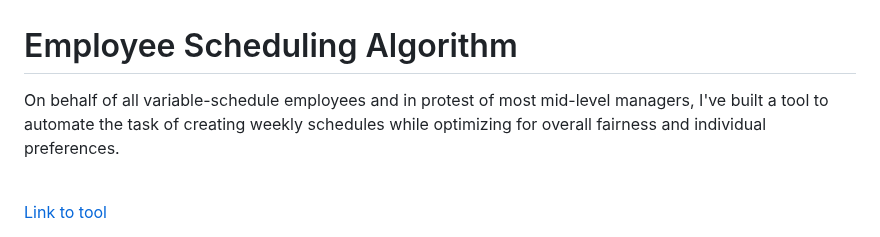
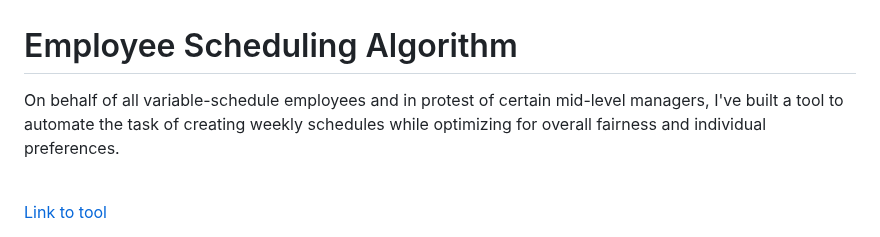
Before and after one commit to brananharrison/EmployeeScheduler, a Markdown page: README.md, the part around the change. Rendered like a GitHub page.

```diff
--- a/README.md
+++ b/README.md
@@ -1,6 +1,6 @@
 # Employee Scheduling Algorithm
 
-On behalf of all variable-schedule employees and in protest of most mid-level managers, I've built a tool to automate the task of creating weekly schedules while optimizing for overall fairness and individual preferences. <br><br>
+On behalf of all variable-schedule employees and in protest of certain mid-level managers, I've built a tool to automate the task of creating weekly schedules while optimizing for overall fairness and individual preferences. <br><br>
 
 [Link to tool](https://brananharrison.github.io/EmployeeScheduler/)
 
```
